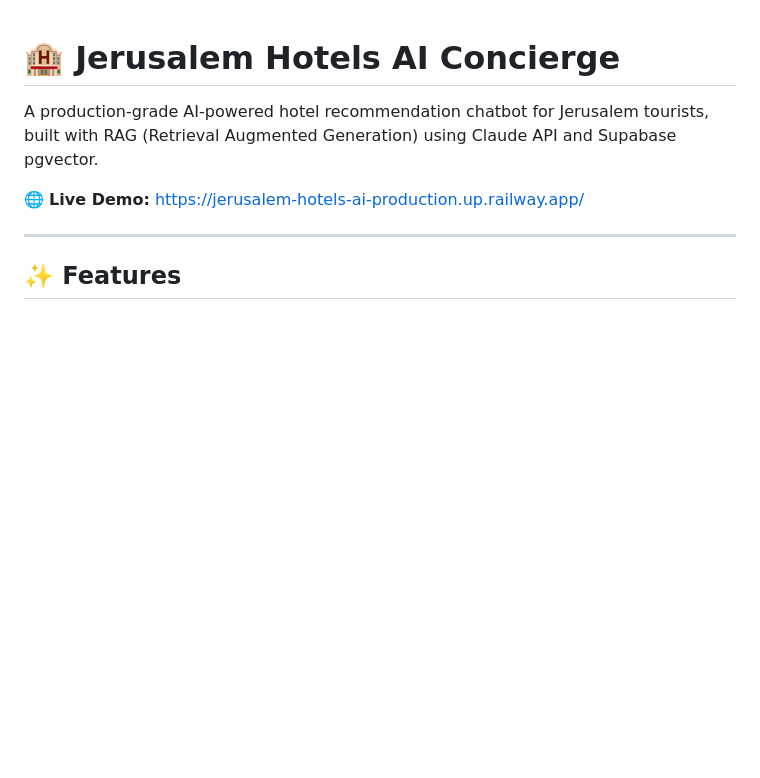
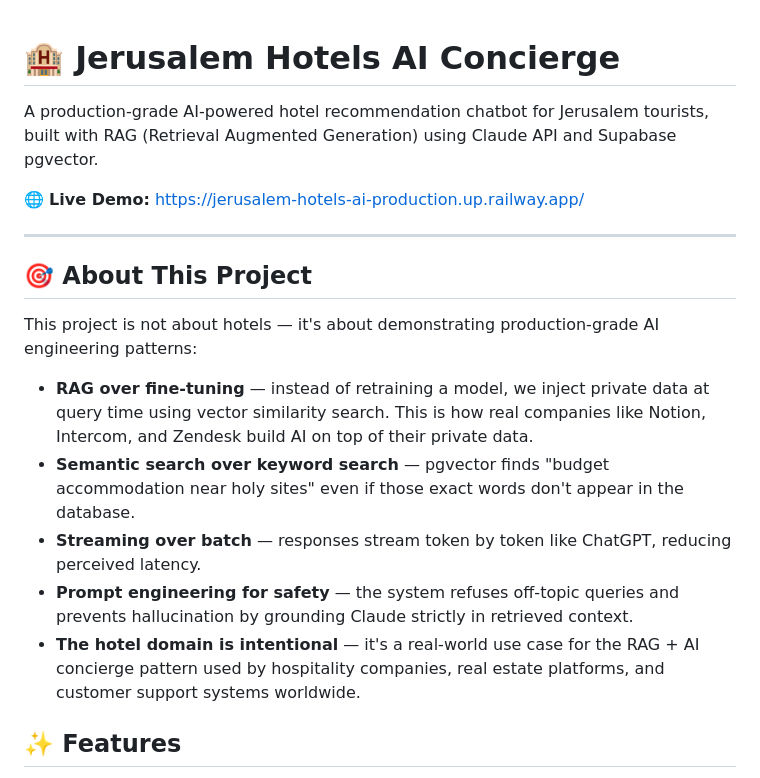
Before and after one commit to ahmadxavi6/jerusalem-hotels-ai, a Markdown page: README.md, the part around the change. Rendered like a GitHub page; blank space fills up the shorter version.

```diff
--- a/README.md
+++ b/README.md
@@ -5,6 +5,15 @@ A production-grade AI-powered hotel recommendation chatbot for Jerusalem tourist
 🌐 **Live Demo:** https://jerusalem-hotels-ai-production.up.railway.app/
 
 ---
+
+## 🎯 About This Project
+
+This project is not about hotels — it's about demonstrating production-grade AI engineering patterns:
+- **RAG over fine-tuning** — instead of retraining a model, we inject private data at query time using vector similarity search. This is how real companies like Notion, Intercom, and Zendesk build AI on top of their private data.
+- **Semantic search over keyword search** — pgvector finds "budget accommodation near holy sites" even if those exact words don't appear in the database.
+- **Streaming over batch** — responses stream token by token like ChatGPT, reducing perceived latency.
+- **Prompt engineering for safety** — the system refuses off-topic queries and prevents hallucination by grounding Claude strictly in retrieved context.
+- **The hotel domain is intentional** — it's a real-world use case for the RAG + AI concierge pattern used by hospitality companies, real estate platforms, and customer support systems worldwide.
 
 ## ✨ Features
 
```
